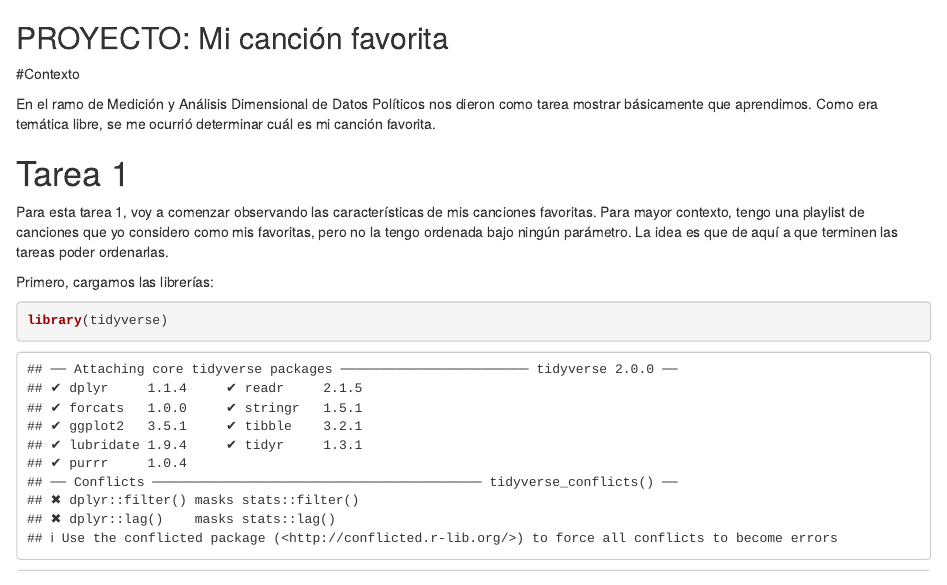
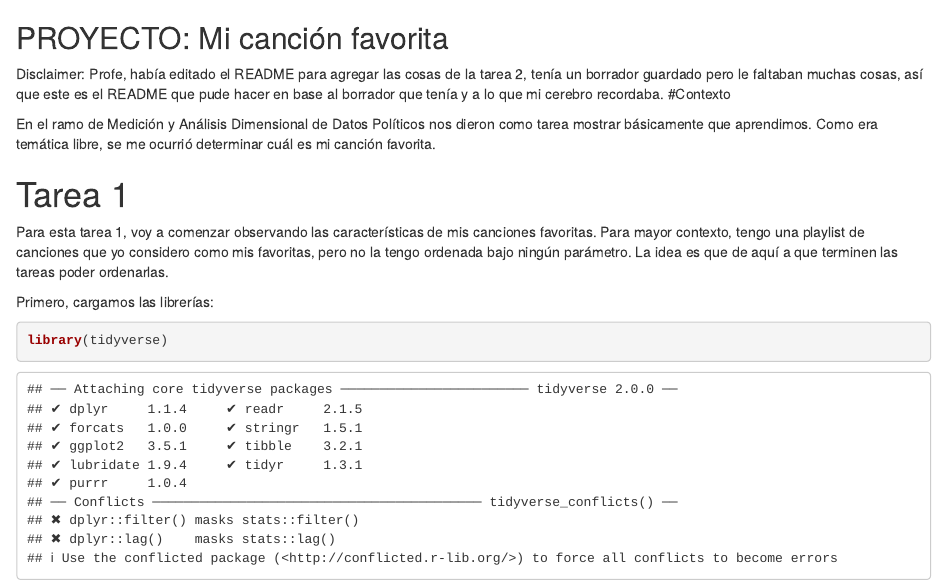
Before and after one commit to pabloosorioc/Mi-cancion-favorita, an R Markdown document (Tarea 1/README Tarea 1.Rmd): the page in a window 1100 px wide, from its top. Rendered offline with R 4.5, knitr and Pandoc, with nearby package versions; some code elsewhere in the file could not run offline.

Commit message:
Disclaimer

```diff
--- a/Tarea 1/README Tarea 1.Rmd
+++ b/Tarea 1/README Tarea 1.Rmd
@@ -1,5 +1,5 @@
 ## PROYECTO: Mi canción favorita
-
+Disclaimer: Profe, había editado el README para agregar las cosas de la tarea 2, tenía un borrador guardado pero le faltaban muchas cosas, así que este es el README que pude hacer en base al borrador que tenía y a lo que mi cerebro recordaba.
 #Contexto
 
 En el ramo de Medición y Análisis Dimensional de Datos Políticos nos dieron como tarea mostrar básicamente que aprendimos. Como era temática libre, se me ocurrió determinar cuál es mi canción favorita.
```
